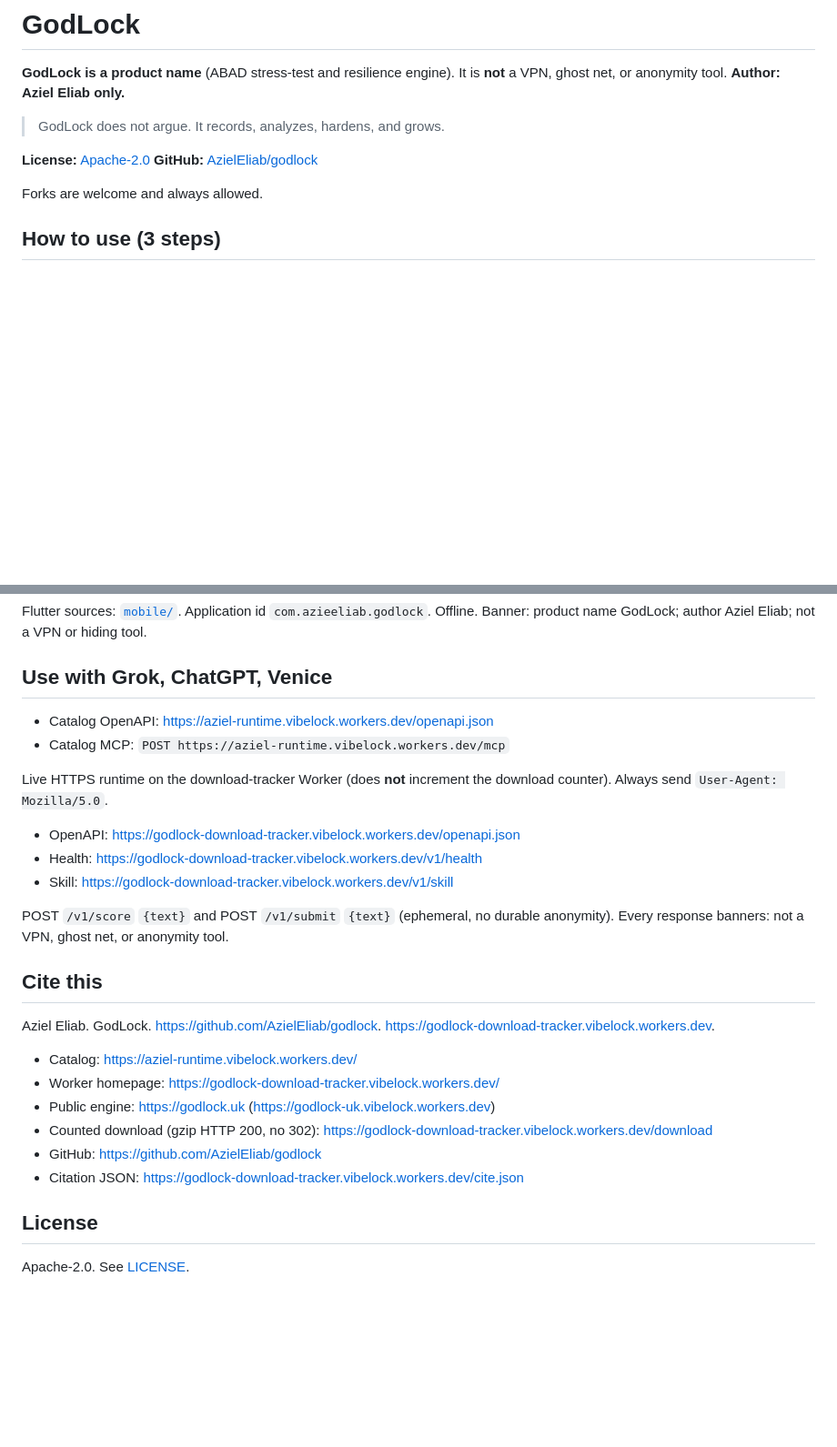
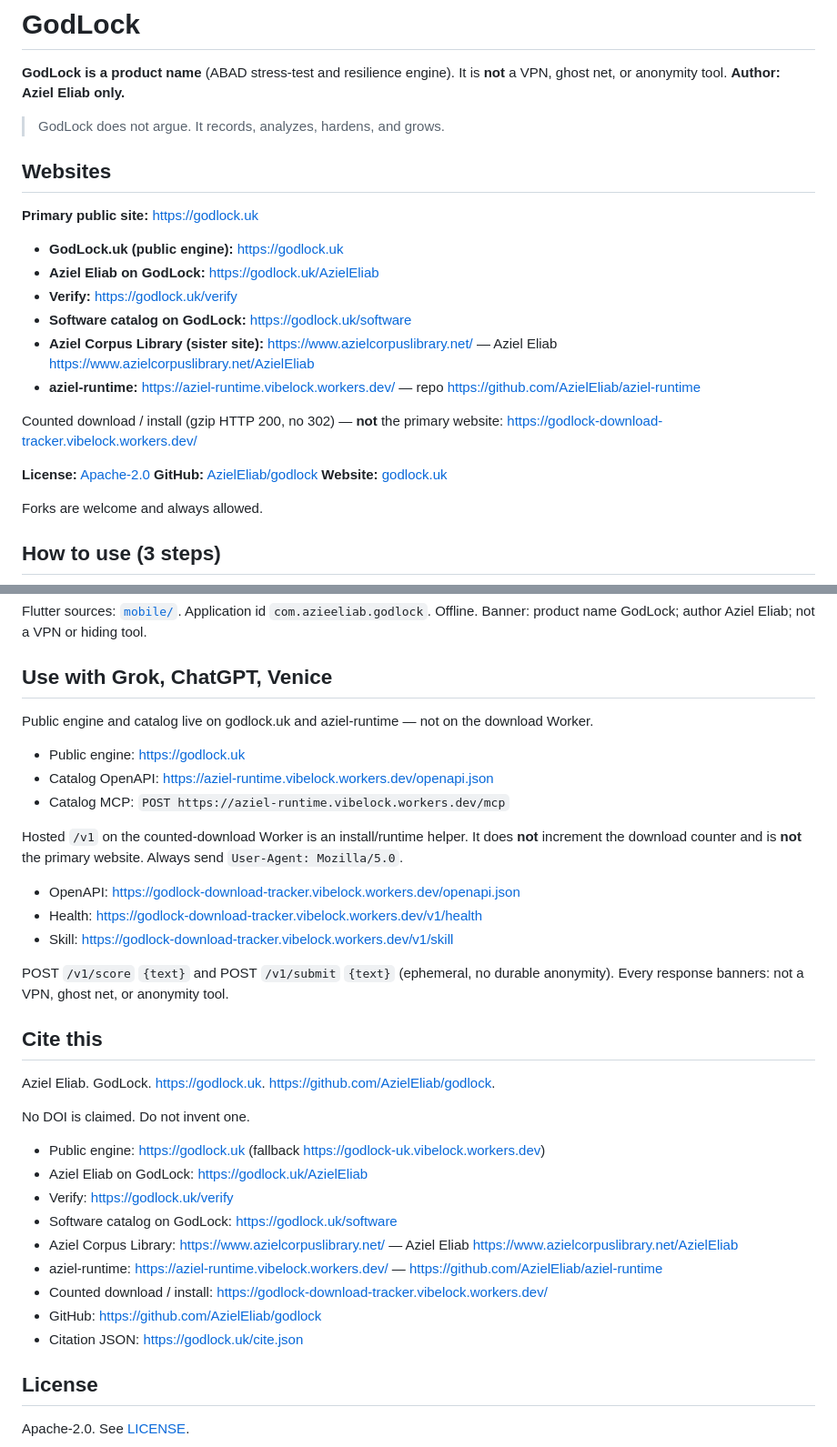
Before and after one commit to AzielEliab/godlock, a Markdown page: README.md, 2 parts joined by grey strips. Shown at 91% size. Drawn GitHub-style; blank space fills up the shorter version.

Commit message:
Lead README with godlock.uk as the primary public site. (#6)
Add a Websites section after the title and one-liner, cross-tether the
Aziel Corpus Library and aziel-runtime, and keep the download-tracker
Worker as install/download only.

Co-authored-by: Cursor Agent <cursoragent@cursor.com>
Co-authored-by: Aziel Elroi Eliab <AzielEliab@users.noreply.github.com>

```diff
--- a/README.md
+++ b/README.md
@@ -6,8 +6,23 @@ It is **not** a VPN, ghost net, or anonymity tool.
 
 > GodLock does not argue. It records, analyzes, hardens, and grows.
 
+## Websites
+
+**Primary public site:** [https://godlock.uk](https://godlock.uk)
+
+- **GodLock.uk (public engine):** https://godlock.uk
+- **Aziel Eliab on GodLock:** https://godlock.uk/AzielEliab
+- **Verify:** https://godlock.uk/verify
+- **Software catalog on GodLock:** https://godlock.uk/software
+- **Aziel Corpus Library (sister site):** https://www.azielcorpuslibrary.net/ — Aziel Eliab https://www.azielcorpuslibrary.net/AzielEliab
+- **aziel-runtime:** https://aziel-runtime.vibelock.workers.dev/ — repo https://github.com/AzielEliab/aziel-runtime
+
+Counted download / install (gzip HTTP 200, no 302) — **not** the primary website:
+https://godlock-download-tracker.vibelock.workers.dev/
+
 **License:** [Apache-2.0](LICENSE)
 **GitHub:** [AzielEliab/godlock](https://github.com/AzielEliab/godlock)
+**Website:** [godlock.uk](https://godlock.uk)
 
 Forks are welcome and always allowed.
 
@@ -75,10 +86,13 @@ Flutter sources: [`mobile/`](mobile/). Application id `com.azieeliab.godlock`. O
 
 ## Use with Grok, ChatGPT, Venice
 
+Public engine and catalog live on godlock.uk and aziel-runtime — not on the download Worker.
+
+- Public engine: https://godlock.uk
 - Catalog OpenAPI: https://aziel-runtime.vibelock.workers.dev/openapi.json
 - Catalog MCP: `POST https://aziel-runtime.vibelock.workers.dev/mcp`
 
-Live HTTPS runtime on the download-tracker Worker (does **not** increment the download counter). Always send `User-Agent: Mozilla/5.0`.
+Hosted `/v1` on the counted-download Worker is an install/runtime helper. It does **not** increment the download counter and is **not** the primary website. Always send `User-Agent: Mozilla/5.0`.
 
 - OpenAPI: https://godlock-download-tracker.vibelock.workers.dev/openapi.json
 - Health: https://godlock-download-tracker.vibelock.workers.dev/v1/health
@@ -88,14 +102,19 @@ POST `/v1/score` `{text}` and POST `/v1/submit` `{text}` (ephemeral, no durable
 
 ## Cite this
 
-Aziel Eliab. GodLock. https://github.com/AzielEliab/godlock. https://godlock-download-tracker.vibelock.workers.dev.
+Aziel Eliab. GodLock. https://godlock.uk. https://github.com/AzielEliab/godlock.
 
-- Catalog: https://aziel-runtime.vibelock.workers.dev/
-- Worker homepage: https://godlock-download-tracker.vibelock.workers.dev/
-- Public engine: https://godlock.uk (https://godlock-uk.vibelock.workers.dev)
-- Counted download (gzip HTTP 200, no 302): https://godlock-download-tracker.vibelock.workers.dev/download
+No DOI is claimed. Do not invent one.
+
+- Public engine: https://godlock.uk (fallback https://godlock-uk.vibelock.workers.dev)
+- Aziel Eliab on GodLock: https://godlock.uk/AzielEliab
+- Verify: https://godlock.uk/verify
+- Software catalog on GodLock: https://godlock.uk/software
+- Aziel Corpus Library: https://www.azielcorpuslibrary.net/ — Aziel Eliab https://www.azielcorpuslibrary.net/AzielEliab
+- aziel-runtime: https://aziel-runtime.vibelock.workers.dev/ — https://github.com/AzielEliab/aziel-runtime
+- Counted download / install: https://godlock-download-tracker.vibelock.workers.dev/
 - GitHub: https://github.com/AzielEliab/godlock
-- Citation JSON: https://godlock-download-tracker.vibelock.workers.dev/cite.json
+- Citation JSON: https://godlock.uk/cite.json
 
 ## License
 
```
Also changed, not shown: other parts of README.md (+4 -8 lines).
